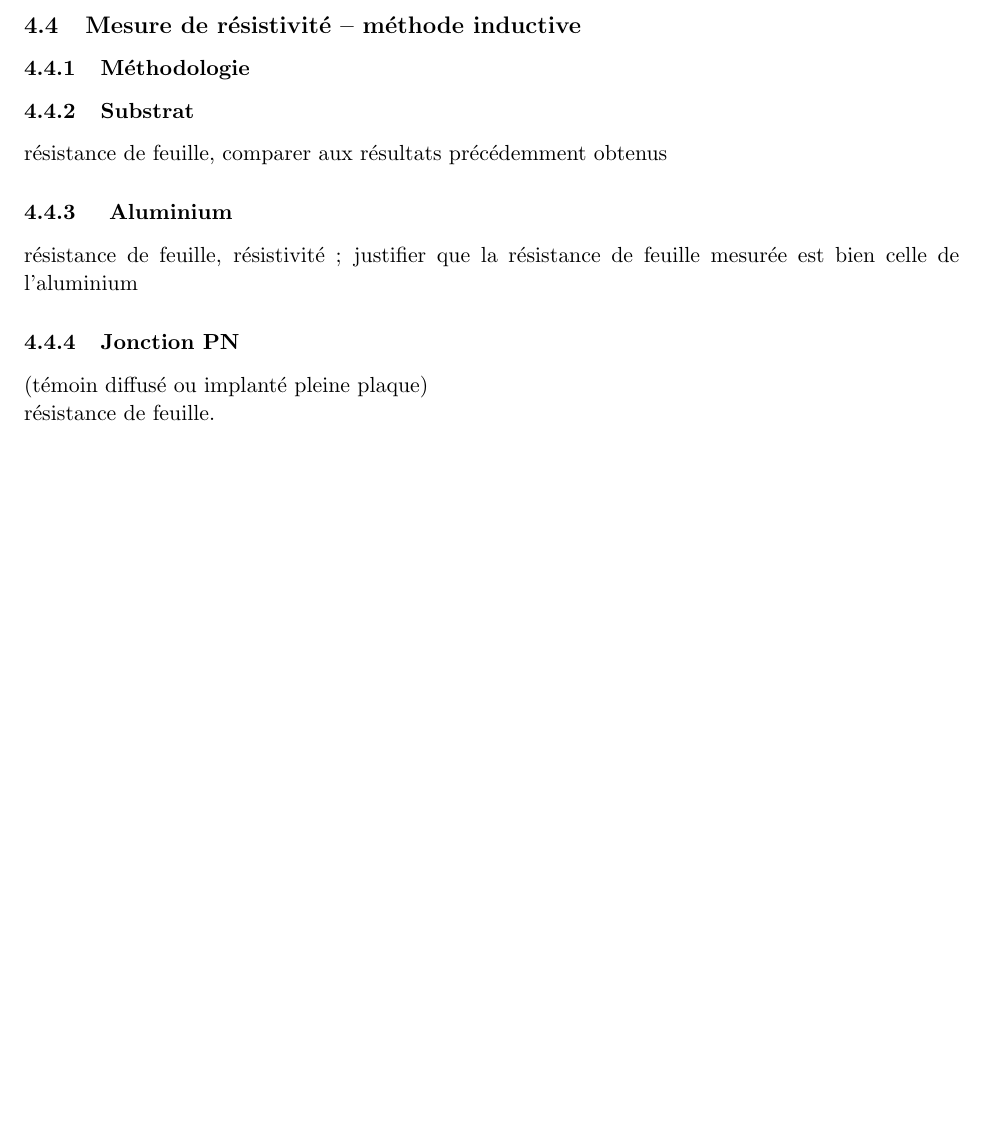
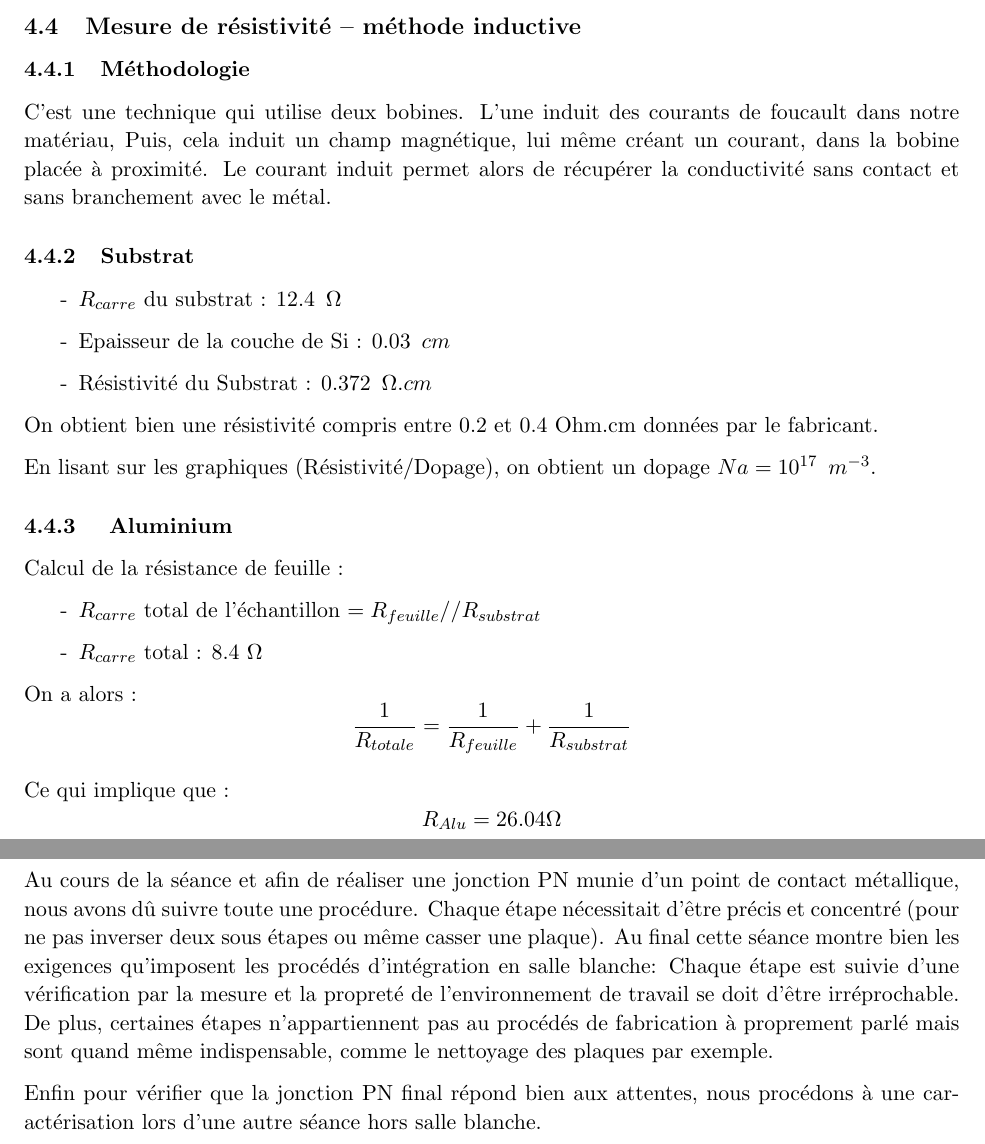
Before and after one commit to MHageH/TP_salle_blanche_, a LaTeX document (CR_TP.tex): part of page 9 of 10 before the commit and two parts of pages 9 and 10 of 10 after it, the two joined at a grey line, cut so that both start at the same text, the shorter picture padded with empty space. Compiled offline with pdfLaTeX.

Commit message:
Final Commit

```diff
--- a/CR_TP.tex
+++ b/CR_TP.tex
@@ -322,21 +331,47 @@ Nous n'avons pas utilis\'e la technique de mesure de r\'esistivit\'e 4 pointes,
 \subsection{Mesure de r\'esistivit\'e -- m\'ethode inductive}
 
 \subsubsection {M\'ethodologie }
+C'est une technique qui utilise deux bobines. L'une induit des courants de foucault dans notre mat\'eriau, Puis, cela induit un champ magn\'etique, lui m\^eme cr\'eant un courant, dans la bobine plac\'ee \`a proximit\'e. Le courant induit permet alors de r\'ecup\'erer la conductivit\'e sans contact et sans branchement avec le m\'etal.
+
+\subsubsection{Substrat}
+
+\begin{itemize}
+\item[-] $R_{carre}$ du substrat : $ 12.4 \phantom{2} \Omega$
+\item[-] Epaisseur de la couche de Si : $0.03 \phantom{2} cm$
+\item[-] R\'esistivit\'e du Substrat : $ 0.372 \phantom{2} \Omega.cm$
+\end{itemize}
 
 
-\subsubsection{Substrat}
-   r\'esistance de feuille, comparer aux r\'esultats pr\'ec\'edemment obtenus
+On obtient bien une r\'esistivit\'e compris entre 0.2 et 0.4 Ohm.cm donn\'ees par le fabricant.
+
+En lisant sur les graphiques (R\'esistivit\'e/Dopage), on obtient un dopage $Na = 10^{17} \phantom{2}  m^{-3}$.
+
 \subsubsection{ Aluminium}
-r\'esistance de feuille, r\'esistivit\'e ; justifier que la r\'esistance de feuille mesur\'ee est bien celle de
-     l'aluminium
-\subsubsection{Jonction PN}
- (t\'emoin diffus\'e ou implant\'e pleine plaque) \\
-    r\'esistance de feuille.
+
+Calcul de la r\'esistance de feuille :
+
+\begin{itemize}
+\item[-] $R_{carre}$ total de l'\'echantillon $= R_{feuille}$//$R_{substrat}$
+\item[-] $R_{carre}$ total : 8.4 $\Omega$
+\end{itemize}
+
+On a alors :
+\[
+	\frac{1}{R_{totale}} = \frac{1}{R_{feuille}} + \frac{1}{R_{substrat}}
+\]
+
+Ce qui implique que :
+\[
+	R_{Alu} = 26.04 \Omega
+\]
 
 \clearpage
 
 \section{Conclusion}
 
+Au cours de la s\'eance et afin de r\'ealiser une jonction PN munie d'un point de contact m\'etallique, nous avons d\^u suivre toute une proc\'edure. Chaque \'etape n\'ecessitait d'\^etre pr\'ecis et concentr\'e (pour ne pas inverser deux sous \'etapes ou m\^eme casser une plaque). Au final cette s\'eance montre bien les exigences qu'imposent les proc\'ed\'es d'int\'egration en salle blanche: Chaque \'etape est suivie d'une v\'erification par la mesure et la propret\'e de l'environnement de travail se doit d'\^etre irr\'eprochable. De plus, certaines \'etapes n'appartiennent pas au proc\'ed\'es de fabrication \`a proprement parl\'e mais sont quand m\^eme indispensable, comme le nettoyage des plaques par exemple.
+
+Enfin pour v\'erifier que la jonction PN final r\'epond bien aux attentes, nous proc\'edons \`a une caract\'erisation lors d'une autre s\'eance hors salle blanche.
 
 
 
```
Also changed, not shown: CR_TP.pdf, CR_TP.tex (19 more changed lines), 4 other files.
